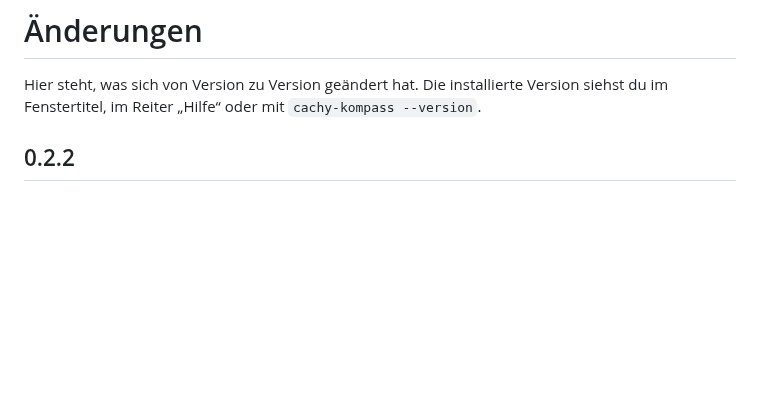
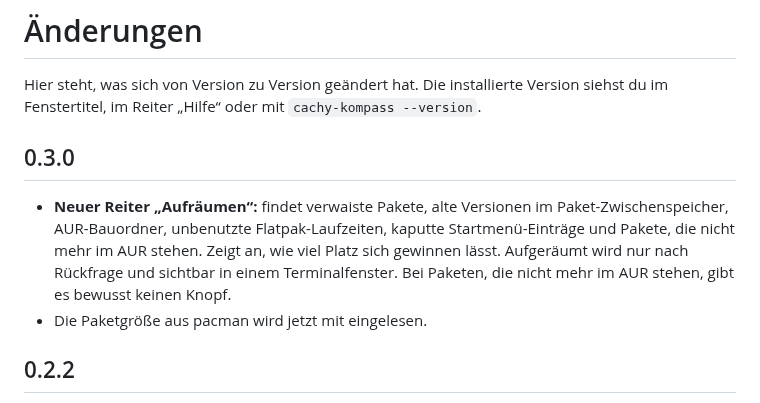
Before and after one commit to zeromaster3307/A-Cachy-OS-Tool-for-dummies, a Markdown page: CHANGELOG.md, the part around the change. Drawn GitHub-style; blank space fills up the shorter version.

```diff
--- a/CHANGELOG.md
+++ b/CHANGELOG.md
@@ -3,6 +3,16 @@
 Hier steht, was sich von Version zu Version geändert hat. Die installierte
 Version siehst du im Fenstertitel, im Reiter „Hilfe“ oder mit
 `cachy-kompass --version`.
+
+## 0.3.0
+
+- **Neuer Reiter „Aufräumen“:** findet verwaiste Pakete, alte Versionen im
+  Paket-Zwischenspeicher, AUR-Bauordner, unbenutzte Flatpak-Laufzeiten, kaputte
+  Startmenü-Einträge und Pakete, die nicht mehr im AUR stehen. Zeigt an, wie
+  viel Platz sich gewinnen lässt. Aufgeräumt wird nur nach Rückfrage und
+  sichtbar in einem Terminalfenster. Bei Paketen, die nicht mehr im AUR stehen,
+  gibt es bewusst keinen Knopf.
+- Die Paketgröße aus pacman wird jetzt mit eingelesen.
 
 ## 0.2.2
 
```
Also changed, not shown: README.md (+23 -0 lines), docs/ENTWICKLUNG.md (+2 -0 lines), docs/screenshot-aufraeumen.png (added), 10 other files.
